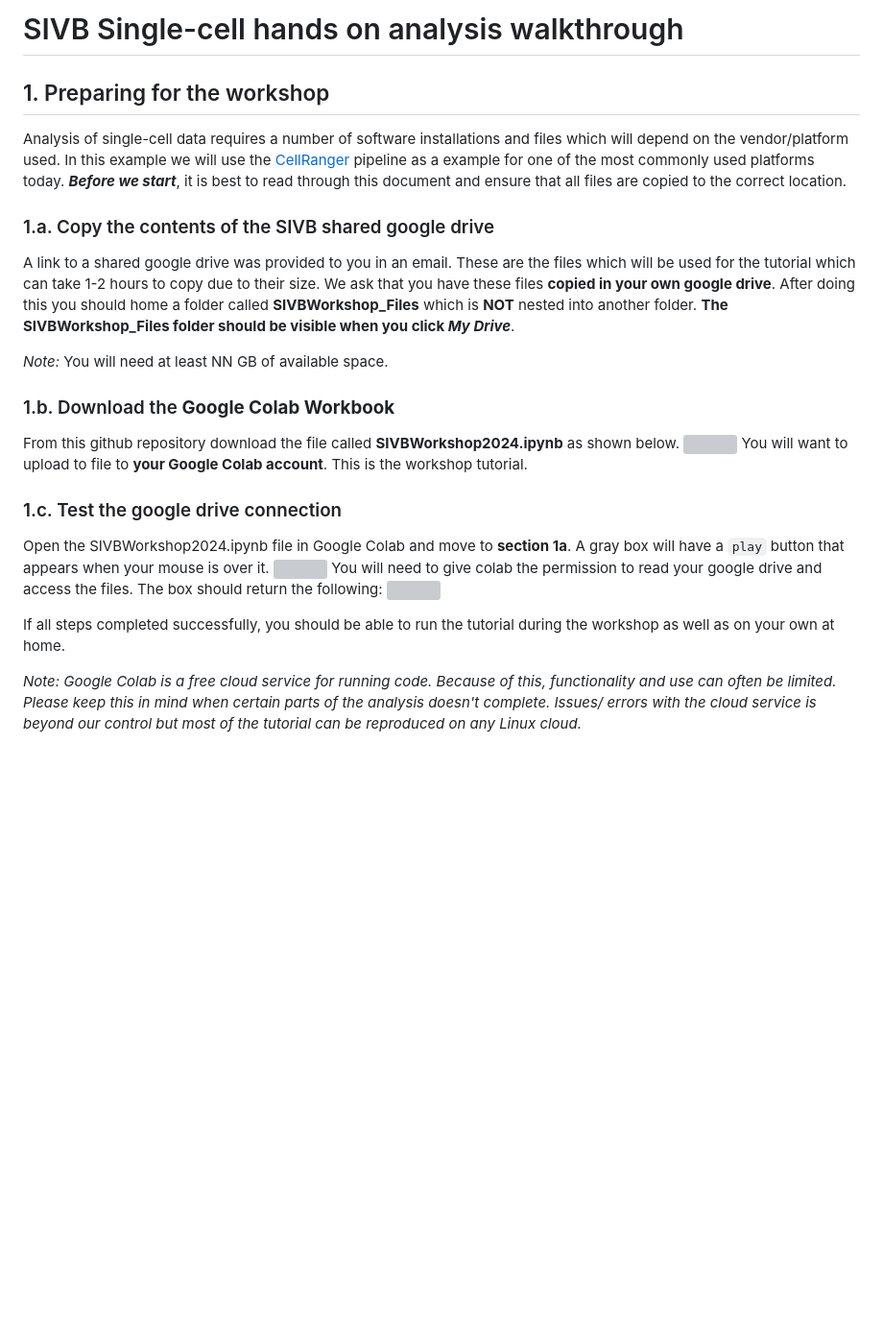
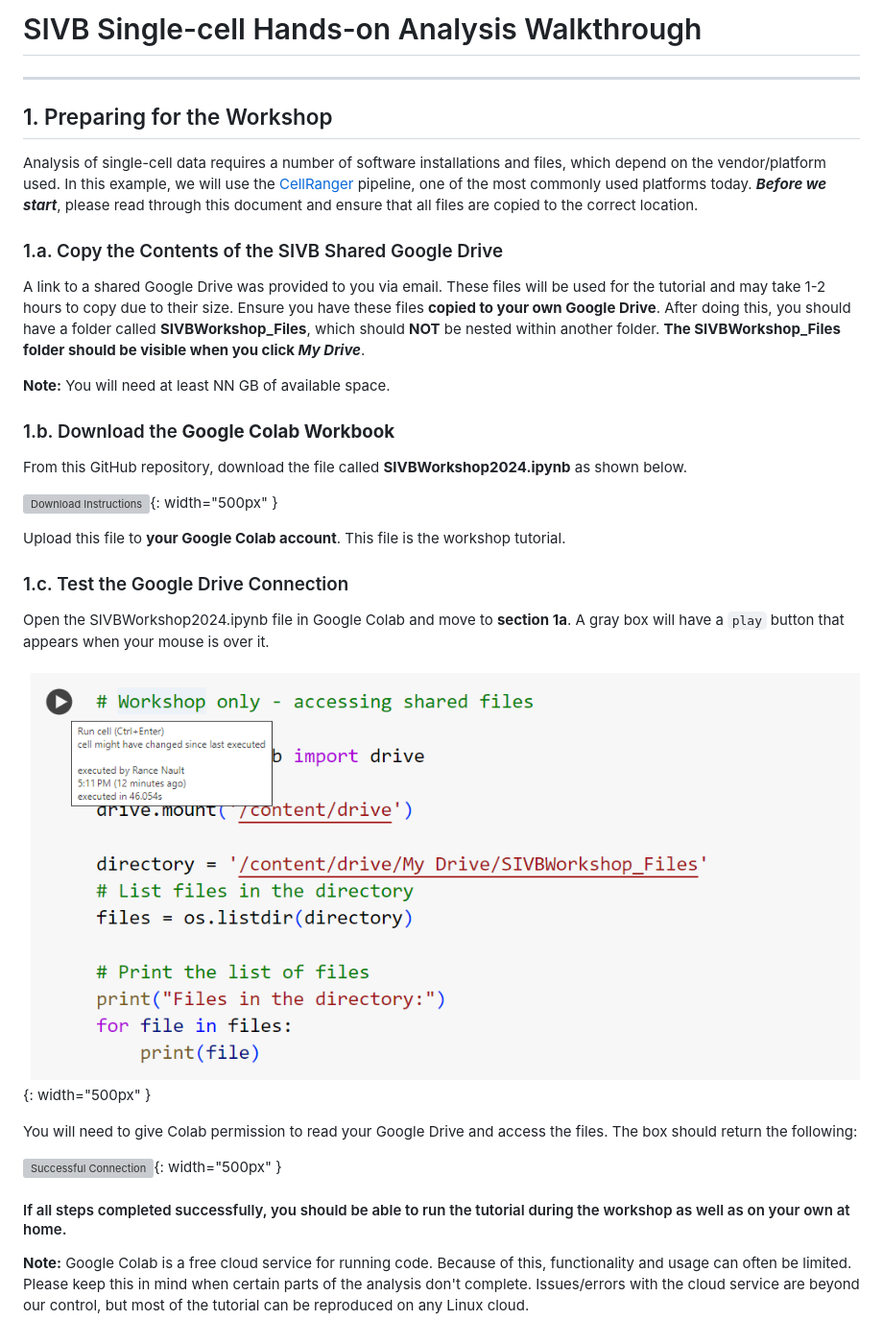
Before and after one commit to naultran/Tutorials_and_Workshops, a Markdown page: SIVB/README.md, the part around the change. Shown: that part at 96% size. Drawn GitHub-style; pictures changed too: SIVB/images/Colab_runChunk.png (added); blank space fills up the shorter version; grey boxes are pictures that could not be loaded.

Commit message:
cleaned up some formatting

```diff
--- a/SIVB/README.md
+++ b/SIVB/README.md
@@ -1,37 +1,31 @@
-# SIVB Single-cell hands on analysis walkthrough
+# SIVB Single-cell Hands-on Analysis Walkthrough
 
+------------
 
-## 1. Preparing for the workshop
-Analysis of single-cell data requires a number of software installations and files which will
-depend on the vendor/platform used. In this example we will use the [CellRanger](link) pipeline
-as a example for one of the most commonly used platforms today. <b><i>Before we start</i></b>, it is best to
-read through this document and ensure that all files are copied to the correct location.
+## 1. Preparing for the Workshop
+Analysis of single-cell data requires a number of software installations and files, which depend on the vendor/platform used. In this example, we will use the [CellRanger](https://www.10xgenomics.com/support/software/cell-ranger/latest/tutorials) pipeline, one of the most commonly used platforms today. **_Before we start_**, please read through this document and ensure that all files are copied to the correct location.
 
-### 1.a. Copy the contents of the SIVB shared google drive
-A link to a shared google drive was provided to you in an email. These are the files which will be used for the
-tutorial which can take 1-2 hours to copy due to their size. We ask that you have these files <b>copied in your own
-google drive</b>. After doing this you should home a folder called <b>SIVBWorkshop_Files</b> which is <b>NOT</b>
-nested into another folder. <b> The SIVBWorkshop_Files folder should be visible when you click <i>My Drive</i></b>.
+### 1.a. Copy the Contents of the SIVB Shared Google Drive
+A link to a shared Google Drive was provided to you via email. These files will be used for the tutorial and may take 1-2 hours to copy due to their size. Ensure you have these files **copied to your own Google Drive**. After doing this, you should have a folder called **SIVBWorkshop_Files**, which should **NOT** be nested within another folder. **The SIVBWorkshop_Files folder should be visible when you click _My Drive_**.
 
-<i>Note:</i> You will need at least NN GB of available space.
+**Note:** You will need at least NN GB of available space.
 
-### 1.b. Download the <b>Google Colab Workbook</b>
-From this github repository download the file called <b>SIVBWorkshop2024.ipynb</b> as shown below.
-<img></img>
-You will want to upload to file to <b> your Google Colab account</b>. This is the workshop tutorial.
+### 1.b. Download the **Google Colab Workbook**
+From this GitHub repository, download the file called **SIVBWorkshop2024.ipynb** as shown below.
 
-### 1.c. Test the google drive connection
-Open the SIVBWorkshop2024.ipynb file in Google Colab and move to <b>section 1a</b>. A gray box will have
-a `play` button that appears when your mouse is over it.
-<img></img>
-You will need to give colab the permission to read your google drive and access the files. The box should
-return the following:
-<img></img>
+![Download Instructions](images/download_instructions.png){: width="500px" }
 
-If all steps completed successfully, you should be able to run the tutorial during the workshop as well as
-on your own at home.
+Upload this file to **your Google Colab account**. This file is the workshop tutorial.
 
-<i>Note: Google Colab is a free cloud service for running code. Because of this, functionality and use can
-often be limited. Please keep this in mind when certain parts of the analysis doesn't complete. Issues/
-errors with the cloud service is beyond our control but most of the tutorial can be reproduced on any
-Linux cloud. </i>
+### 1.c. Test the Google Drive Connection
+Open the SIVBWorkshop2024.ipynb file in Google Colab and move to **section 1a**. A gray box will have a `play` button that appears when your mouse is over it.
+
+![Run Section](images/Colab_runChunk.png){: width="500px" }
+
+You will need to give Colab permission to read your Google Drive and access the files. The box should return the following:
+
+![Successful Connection](images/successful_connection.png){: width="500px" }
+
+#### If all steps completed successfully, you should be able to run the tutorial during the workshop as well as on your own at home.
+
+**Note:** Google Colab is a free cloud service for running code. Because of this, functionality and usage can often be limited. Please keep this in mind when certain parts of the analysis don't complete. Issues/errors with the cloud service are beyond our control, but most of the tutorial can be reproduced on any Linux cloud.
```
